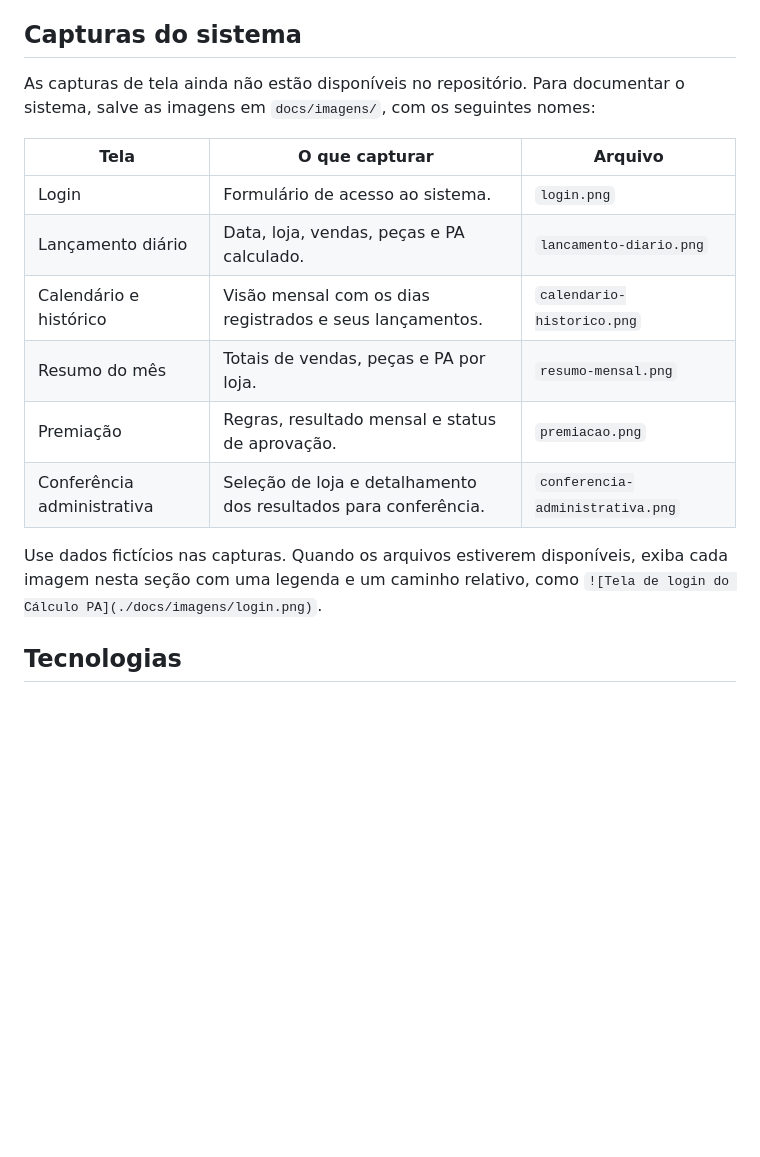
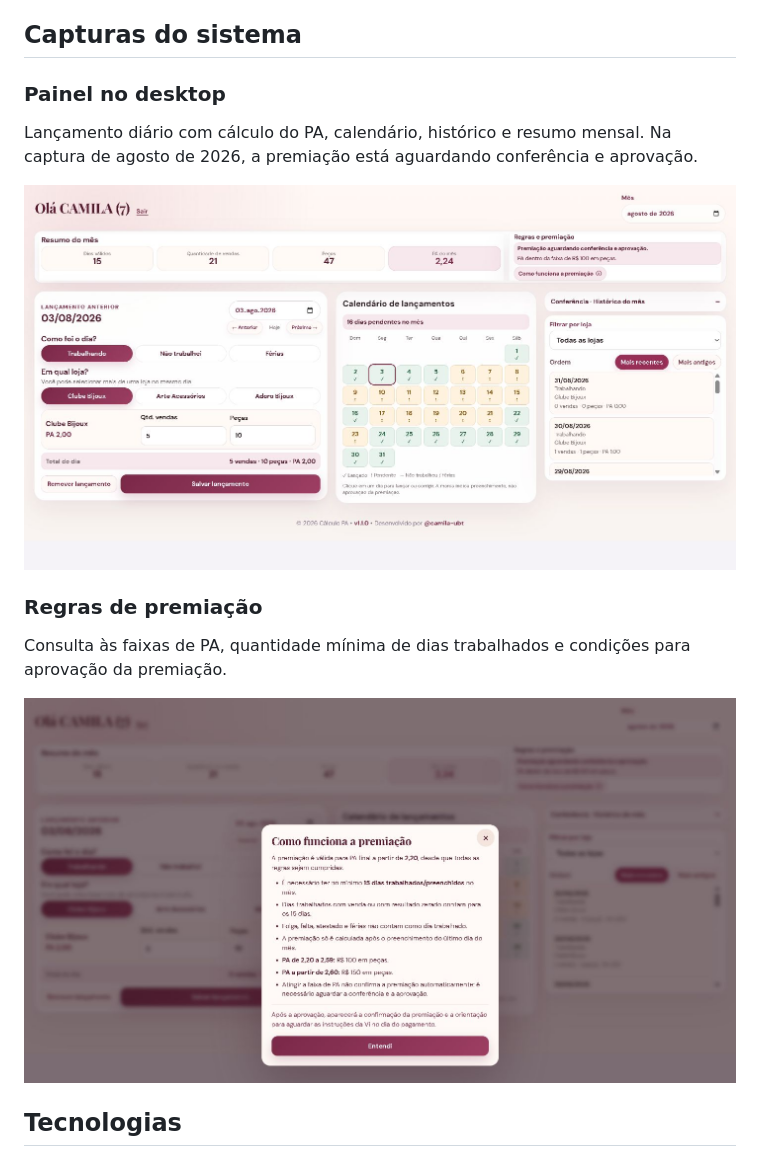
Before and after one commit to camila-ubt/calculo-pa, a Markdown page: README.md, the part around the change. Drawn GitHub-style; pictures changed too: docs/imagens/painel-desktop.jpg (added), docs/imagens/premiacao-desktop.jpg (added); blank space fills up the shorter version.

Commit message:
docs: adicionar capturas reais do painel desktop e premiação (#31)

```diff
--- a/README.md
+++ b/README.md
@@ -15,18 +15,17 @@ Aplicação web para lançamento, cálculo e acompanhamento do **PA das vendedor
 
 ## Capturas do sistema
 
-As capturas de tela ainda não estão disponíveis no repositório. Para documentar o sistema, salve as imagens em `docs/imagens/`, com os seguintes nomes:
+### Painel no desktop
 
-| Tela | O que capturar | Arquivo |
-| --- | --- | --- |
-| Login | Formulário de acesso ao sistema. | `login.png` |
-| Lançamento diário | Data, loja, vendas, peças e PA calculado. | `lancamento-diario.png` |
-| Calendário e histórico | Visão mensal com os dias registrados e seus lançamentos. | `calendario-historico.png` |
-| Resumo do mês | Totais de vendas, peças e PA por loja. | `resumo-mensal.png` |
-| Premiação | Regras, resultado mensal e status de aprovação. | `premiacao.png` |
-| Conferência administrativa | Seleção de loja e detalhamento dos resultados para conferência. | `conferencia-administrativa.png` |
+Lançamento diário com cálculo do PA, calendário, histórico e resumo mensal. Na captura de agosto de 2026, a premiação está aguardando conferência e aprovação.
 
-Use dados fictícios nas capturas. Quando os arquivos estiverem disponíveis, exiba cada imagem nesta seção com uma legenda e um caminho relativo, como `![Tela de login do Cálculo PA](./docs/imagens/login.png)`.
+![Painel do Cálculo PA no desktop com lançamento, calendário, histórico e resumo de agosto de 2026](./docs/imagens/painel-desktop.jpg)
+
+### Regras de premiação
+
+Consulta às faixas de PA, quantidade mínima de dias trabalhados e condições para aprovação da premiação.
+
+![Janela com as regras e faixas de premiação do Cálculo PA](./docs/imagens/premiacao-desktop.jpg)
 
 ## Tecnologias
 
```
